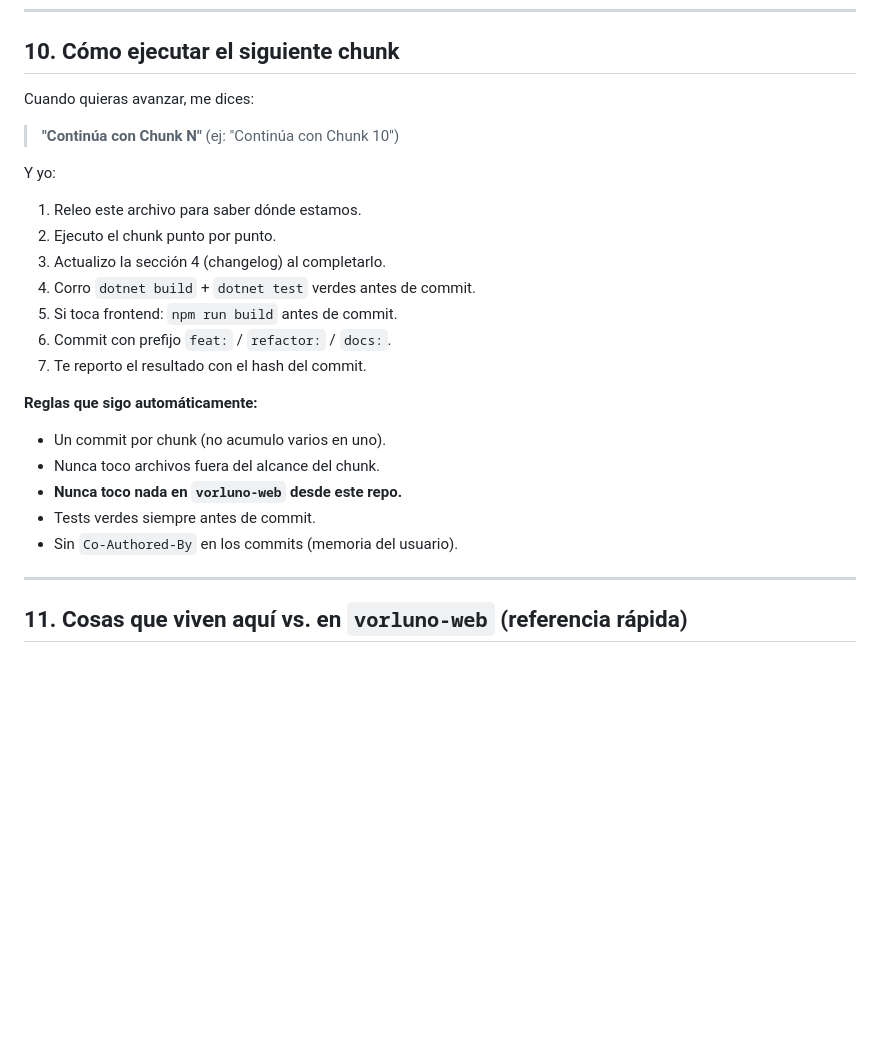
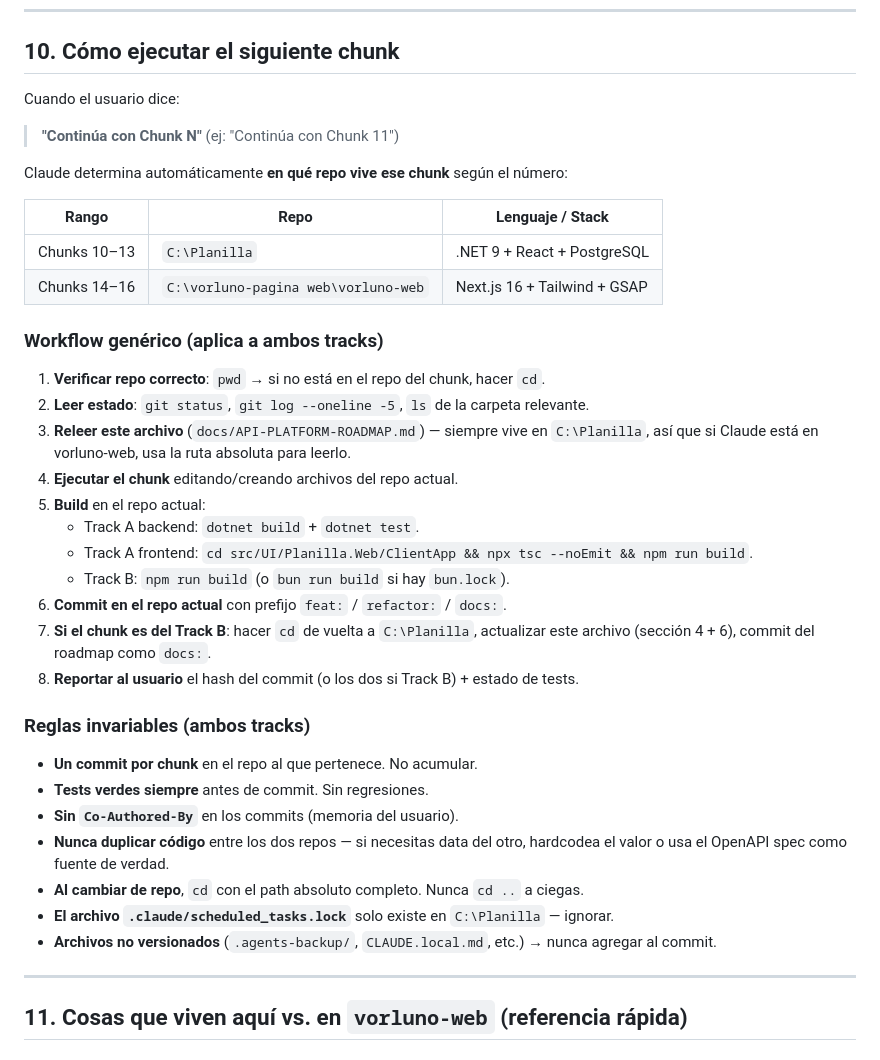
Before and after one commit to Coretech001/Pagly-Enterprise-Payroll-Platform, a Markdown page: docs/API-PLATFORM-ROADMAP.md, the part around one of its changes. Drawn GitHub-style; blank space fills up the shorter version.

```diff
--- a/docs/API-PLATFORM-ROADMAP.md
+++ b/docs/API-PLATFORM-ROADMAP.md
@@ -304,25 +350,43 @@ Después de **Track A completo** (chunks 10-13 en este repo), **pausa obligatori
 
 ## 10. Cómo ejecutar el siguiente chunk
 
-Cuando quieras avanzar, me dices:
+Cuando el usuario dice:
 
-> **"Continúa con Chunk N"** (ej: "Continúa con Chunk 10")
+> **"Continúa con Chunk N"** (ej: "Continúa con Chunk 11")
 
-Y yo:
-1. Releo este archivo para saber dónde estamos.
-2. Ejecuto el chunk punto por punto.
-3. Actualizo la sección 4 (changelog) al completarlo.
-4. Corro `dotnet build` + `dotnet test` verdes antes de commit.
-5. Si toca frontend: `npm run build` antes de commit.
-6. Commit con prefijo `feat:` / `refactor:` / `docs:`.
-7. Te reporto el resultado con el hash del commit.
+Claude determina automáticamente **en qué repo vive ese chunk** según el número:
 
-**Reglas que sigo automáticamente:**
-- Un commit por chunk (no acumulo varios en uno).
-- Nunca toco archivos fuera del alcance del chunk.
-- **Nunca toco nada en `vorluno-web` desde este repo.**
-- Tests verdes siempre antes de commit.
-- Sin `Co-Authored-By` en los commits (memoria del usuario).
+| Rango | Repo | Lenguaje / Stack |
+|---|---|---|
+| Chunks 10–13 | `C:\Planilla` | .NET 9 + React + PostgreSQL |
+| Chunks 14–16 | `C:\vorluno-pagina web\vorluno-web` | Next.js 16 + Tailwind + GSAP |
+
+### Workflow genérico (aplica a ambos tracks)
+
+1. **Verificar repo correcto**: `pwd` → si no está en el repo del chunk, hacer `cd`.
+2. **Leer estado**: `git status`, `git log --oneline -5`, `ls` de la carpeta relevante.
+3. **Releer este archivo** (`docs/API-PLATFORM-ROADMAP.md`) — siempre vive en `C:\Planilla`,
+   así que si Claude está en vorluno-web, usa la ruta absoluta para leerlo.
+4. **Ejecutar el chunk** editando/creando archivos del repo actual.
+5. **Build** en el repo actual:
+   - Track A backend: `dotnet build` + `dotnet test`.
+   - Track A frontend: `cd src/UI/Planilla.Web/ClientApp && npx tsc --noEmit && npm run build`.
+   - Track B: `npm run build` (o `bun run build` si hay `bun.lock`).
+6. **Commit en el repo actual** con prefijo `feat:` / `refactor:` / `docs:`.
+7. **Si el chunk es del Track B**: hacer `cd` de vuelta a `C:\Planilla`, actualizar este
+   archivo (sección 4 + 6), commit del roadmap como `docs:`.
+8. **Reportar al usuario** el hash del commit (o los dos si Track B) + estado de tests.
+
+### Reglas invariables (ambos tracks)
+
+- **Un commit por chunk** en el repo al que pertenece. No acumular.
+- **Tests verdes siempre** antes de commit. Sin regresiones.
+- **Sin `Co-Authored-By`** en los commits (memoria del usuario).
+- **Nunca duplicar código** entre los dos repos — si necesitas data del otro, hardcodea
+  el valor o usa el OpenAPI spec como fuente de verdad.
+- **Al cambiar de repo**, `cd` con el path absoluto completo. Nunca `cd ..` a ciegas.
+- **El archivo `.claude/scheduled_tasks.lock`** solo existe en `C:\Planilla` — ignorar.
+- **Archivos no versionados** (`.agents-backup/`, `CLAUDE.local.md`, etc.) → nunca agregar al commit.
 
 ---
 
```
Also changed, not shown: other parts of docs/API-PLATFORM-ROADMAP.md (+109 -27 lines).
